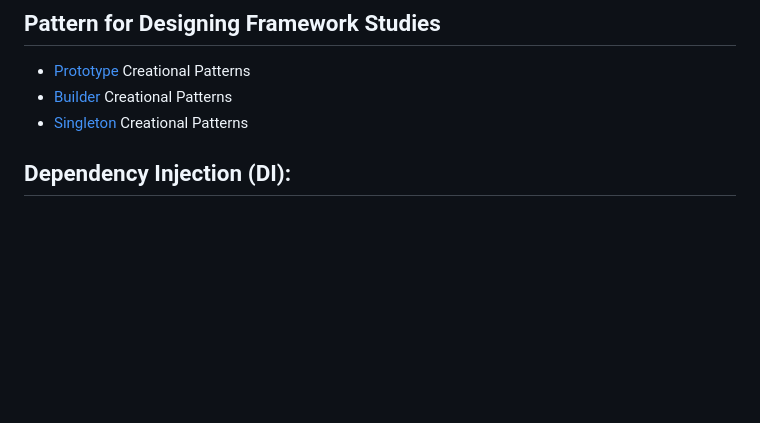
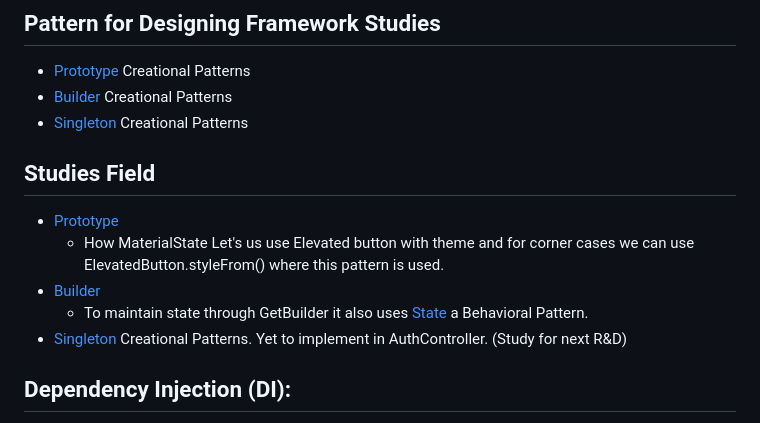
Before and after one commit to momin-mostafa/fintech_app_getx, a Markdown page: README.md, the part around the change. Drawn GitHub-style; blank space fills up the shorter version.

```diff
--- a/README.md
+++ b/README.md
@@ -16,6 +16,14 @@ For managing the app's state, we have opted for the Getx framework, which offers
 - [Prototype](https://refactoring.guru/design-patterns/prototype) Creational Patterns
 - [Builder](https://refactoring.guru/design-patterns/builder) Creational Patterns
 - [Singleton](https://refactoring.guru/design-patterns/singleton) Creational Patterns
+
+## Studies Field
+- [Prototype](https://refactoring.guru/design-patterns/prototype)
+  -    How MaterialState Let's us use Elevated button with theme and for corner cases we can use ElevatedButton.styleFrom() where this pattern is used.
+- [Builder](https://refactoring.guru/design-patterns/builder)
+   - To maintain state through GetBuilder it also uses [State](https://refactoring.guru/design-patterns/state) a Behavioral Pattern.
+- [Singleton](https://refactoring.guru/design-patterns/singleton) Creational Patterns. Yet to implement in AuthController. (Study for next R&D)
+
 
 ## Dependency Injection (DI):
 
```
